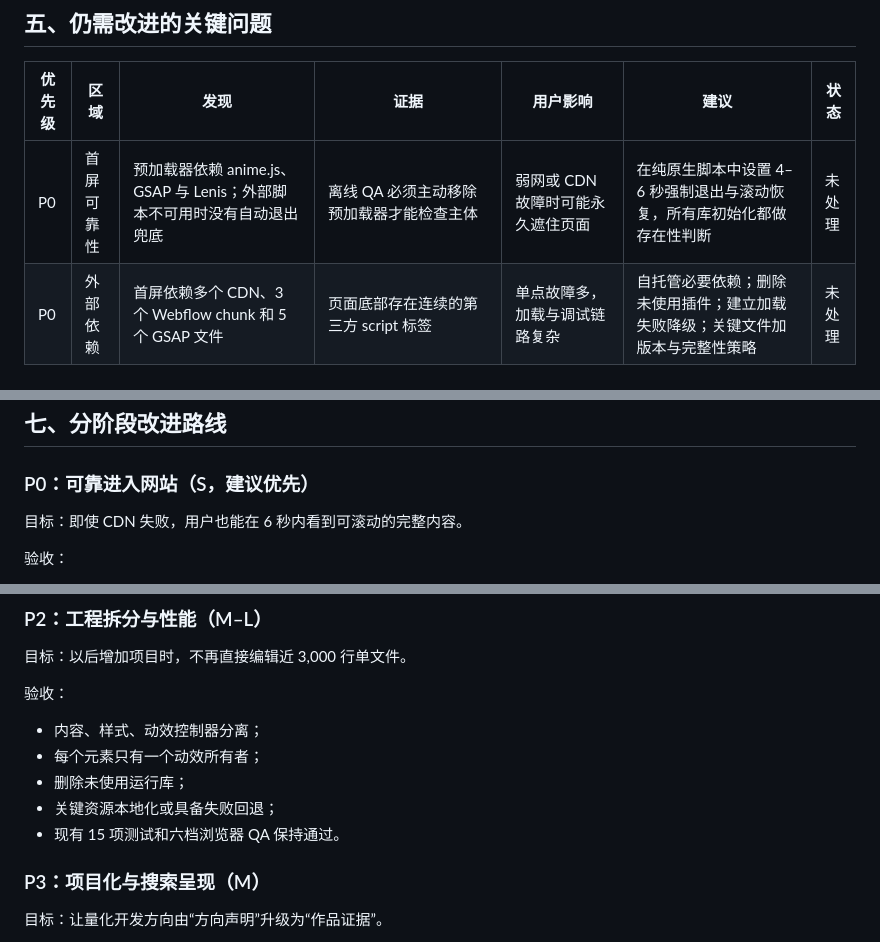
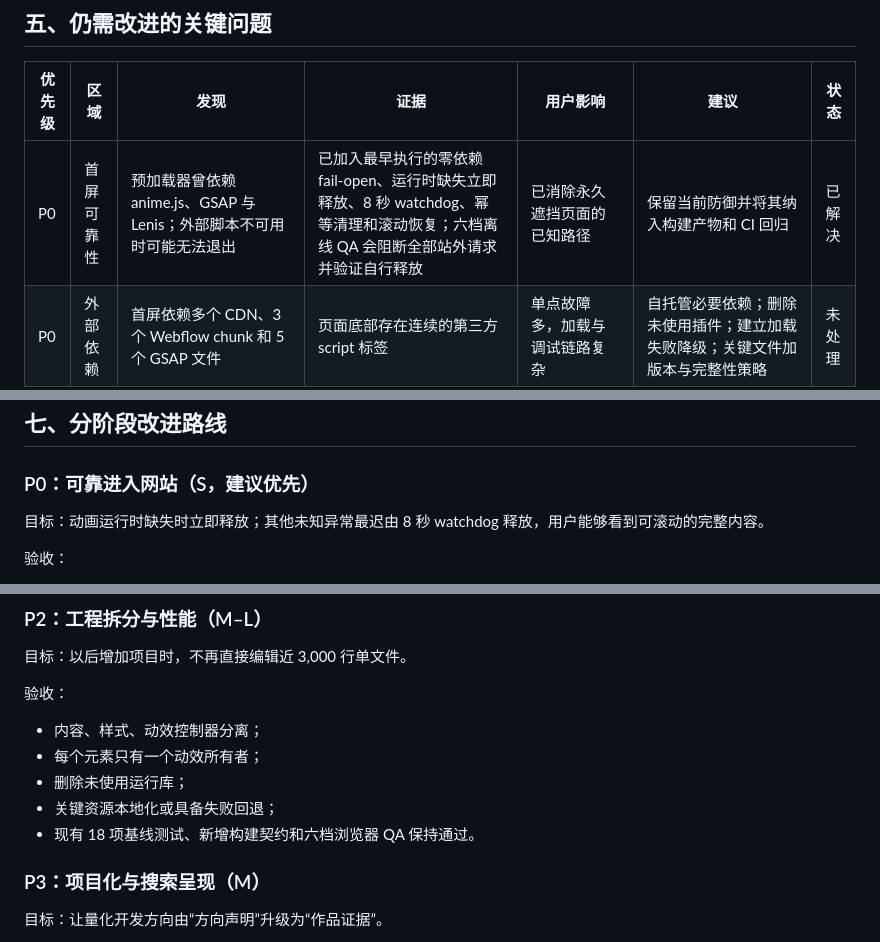
Before and after one commit to Lntano999/Will-web, a Markdown page: docs/audits/2026-07-27-portfolio-architecture-professionalism-review.md, 3 parts joined by grey strips. Rendered like a GitHub page.

```diff
--- a/docs/audits/2026-07-27-portfolio-architecture-professionalism-review.md
+++ b/docs/audits/2026-07-27-portfolio-architecture-professionalism-review.md
@@ -114,7 +114,7 @@
 
 | 优先级 | 区域 | 发现 | 证据 | 用户影响 | 建议 | 状态 |
 | --- | --- | --- | --- | --- | --- | --- |
-| P0 | 首屏可靠性 | 预加载器依赖 anime.js、GSAP 与 Lenis；外部脚本不可用时没有自动退出兜底 | 离线 QA 必须主动移除预加载器才能检查主体 | 弱网或 CDN 故障时可能永久遮住页面 | 在纯原生脚本中设置 4–6 秒强制退出与滚动恢复，所有库初始化都做存在性判断 | 未处理 |
+| P0 | 首屏可靠性 | 预加载器曾依赖 anime.js、GSAP 与 Lenis；外部脚本不可用时可能无法退出 | 已加入最早执行的零依赖 fail-open、运行时缺失立即释放、8 秒 watchdog、幂等清理和滚动恢复；六档离线 QA 会阻断全部站外请求并验证自行释放 | 已消除永久遮挡页面的已知路径 | 保留当前防御并将其纳入构建产物和 CI 回归 | 已解决 |
 | P0 | 外部依赖 | 首屏依赖多个 CDN、3 个 Webflow chunk 和 5 个 GSAP 文件 | 页面底部存在连续的第三方 script 标签 | 单点故障多，加载与调试链路复杂 | 自托管必要依赖；删除未使用插件；建立加载失败降级；关键文件加版本与完整性策略 | 未处理 |
 | P1 | 移动端横向章节 | 现有 100vh 固定与横向 pin 在窄屏上阅读成本较高，内容留白和可发现性弱 | `.horizontal-section` 强制 100vh，移动端仍复用桌面轨道 | 手机用户可能只看到首组或误以为页面结束 | 小于 480px 时改成纵向经历卡或明确的进度/滑动提示；保留桌面横向叙事 | 未处理 |
 | P1 | 导航可访问性 | 汉堡入口由嵌套 `div` 构成，缺少按钮语义、可访问名称和展开状态 | `.nav-burger` 不是 button，未见 `aria-expanded` | 键盘与读屏用户难以操作 | 使用 `button`，加入 `aria-label`、`aria-controls`、`aria-expanded`，验证 Esc 与焦点回收 | 未处理 |
@@ -188,7 +188,7 @@ tests/
 
 ### P0：可靠进入网站（S，建议优先）
 
-目标：即使 CDN 失败，用户也能在 6 秒内看到可滚动的完整内容。
+目标：动画运行时缺失时立即释放；其他未知异常最迟由 8 秒 watchdog 释放，用户能够看到可滚动的完整内容。
 
 验收：
 
@@ -218,7 +218,7 @@ tests/
 - 每个元素只有一个动效所有者；
 - 删除未使用运行库；
 - 关键资源本地化或具备失败回退；
-- 现有 15 项测试和六档浏览器 QA 保持通过。
+- 现有 18 项基线测试、新增构建契约和六档浏览器 QA 保持通过。
 
 ### P3：项目化与搜索呈现（M）
 
```
Also changed, not shown: other parts of docs/audits/2026-07-27-portfolio-architecture-professionalism-review.md (+6 -6 lines), docs/audits/2026-07-29-portfolio-build-baseline.md (added, +35 -0 lines), docs/notes/will-web-engineering-knowledge.md (+18 -0 lines).
